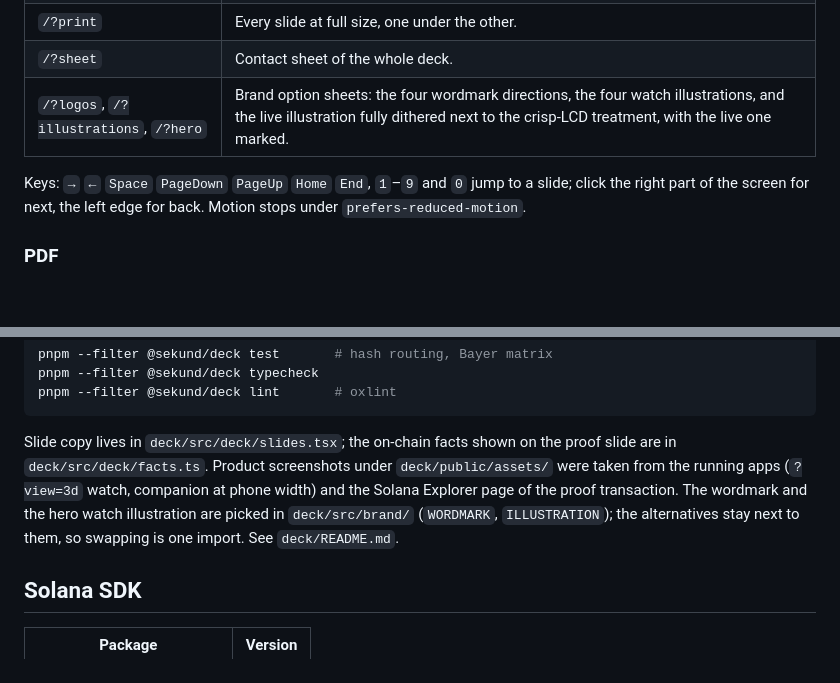
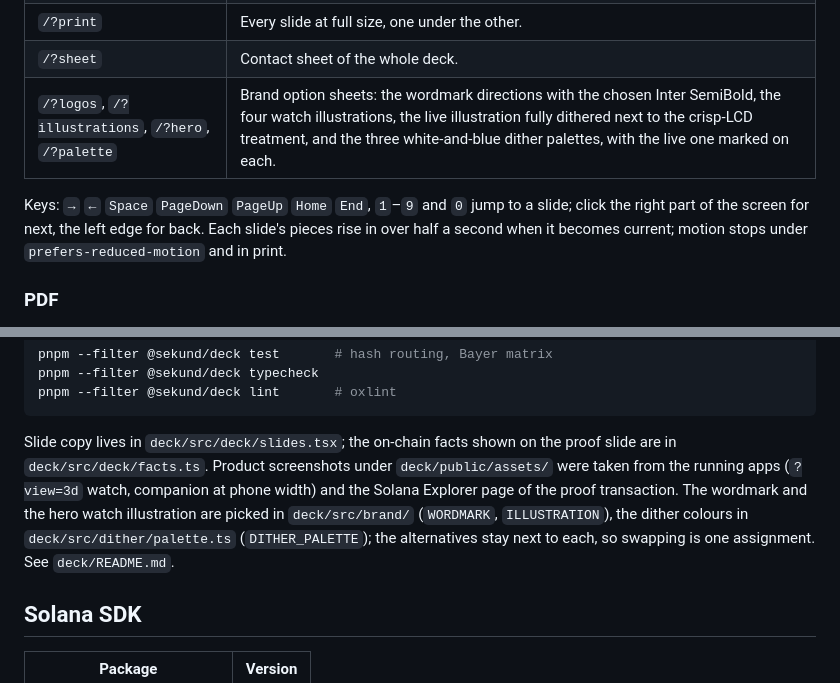
Before and after one commit to getsekund/sekund, a Markdown page: README.md, 2 parts joined by grey strips. Drawn GitHub-style; blank space fills up the shorter version.

````diff
--- a/README.md
+++ b/README.md
@@ -133,9 +133,9 @@ pnpm dev:deck     # http://127.0.0.1:4320
 | `/?notes` | Presenter view: current slide, next slide, Serbian speaker notes, clock and elapsed time. Open it in a second window; both windows follow the same slide over a `BroadcastChannel`. |
 | `/?print` | Every slide at full size, one under the other. |
 | `/?sheet` | Contact sheet of the whole deck. |
-| `/?logos`, `/?illustrations`, `/?hero` | Brand option sheets: the four wordmark directions, the four watch illustrations, and the live illustration fully dithered next to the crisp-LCD treatment, with the live one marked. |
+| `/?logos`, `/?illustrations`, `/?hero`, `/?palette` | Brand option sheets: the wordmark directions with the chosen Inter SemiBold, the four watch illustrations, the live illustration fully dithered next to the crisp-LCD treatment, and the three white-and-blue dither palettes, with the live one marked on each. |
 
-Keys: `→` `←` `Space` `PageDown` `PageUp` `Home` `End`, `1`–`9` and `0` jump to a slide; click the right part of the screen for next, the left edge for back. Motion stops under `prefers-reduced-motion`.
+Keys: `→` `←` `Space` `PageDown` `PageUp` `Home` `End`, `1`–`9` and `0` jump to a slide; click the right part of the screen for next, the left edge for back. Each slide's pieces rise in over half a second when it becomes current; motion stops under `prefers-reduced-motion` and in print.
 
 ### PDF
 
@@ -157,7 +157,7 @@ pnpm --filter @sekund/deck typecheck
 pnpm --filter @sekund/deck lint       # oxlint
 ```
 
-Slide copy lives in `deck/src/deck/slides.tsx`; the on-chain facts shown on the proof slide are in `deck/src/deck/facts.ts`. Product screenshots under `deck/public/assets/` were taken from the running apps (`?view=3d` watch, companion at phone width) and the Solana Explorer page of the proof transaction. The wordmark and the hero watch illustration are picked in `deck/src/brand/` (`WORDMARK`, `ILLUSTRATION`); the alternatives stay next to them, so swapping is one import. See `deck/README.md`.
+Slide copy lives in `deck/src/deck/slides.tsx`; the on-chain facts shown on the proof slide are in `deck/src/deck/facts.ts`. Product screenshots under `deck/public/assets/` were taken from the running apps (`?view=3d` watch, companion at phone width) and the Solana Explorer page of the proof transaction. The wordmark and the hero watch illustration are picked in `deck/src/brand/` (`WORDMARK`, `ILLUSTRATION`), the dither colours in `deck/src/dither/palette.ts` (`DITHER_PALETTE`); the alternatives stay next to each, so swapping is one assignment. See `deck/README.md`.
 
 ## Solana SDK
 
````
Also changed, not shown: deck/README.md (+21 -15 lines).
